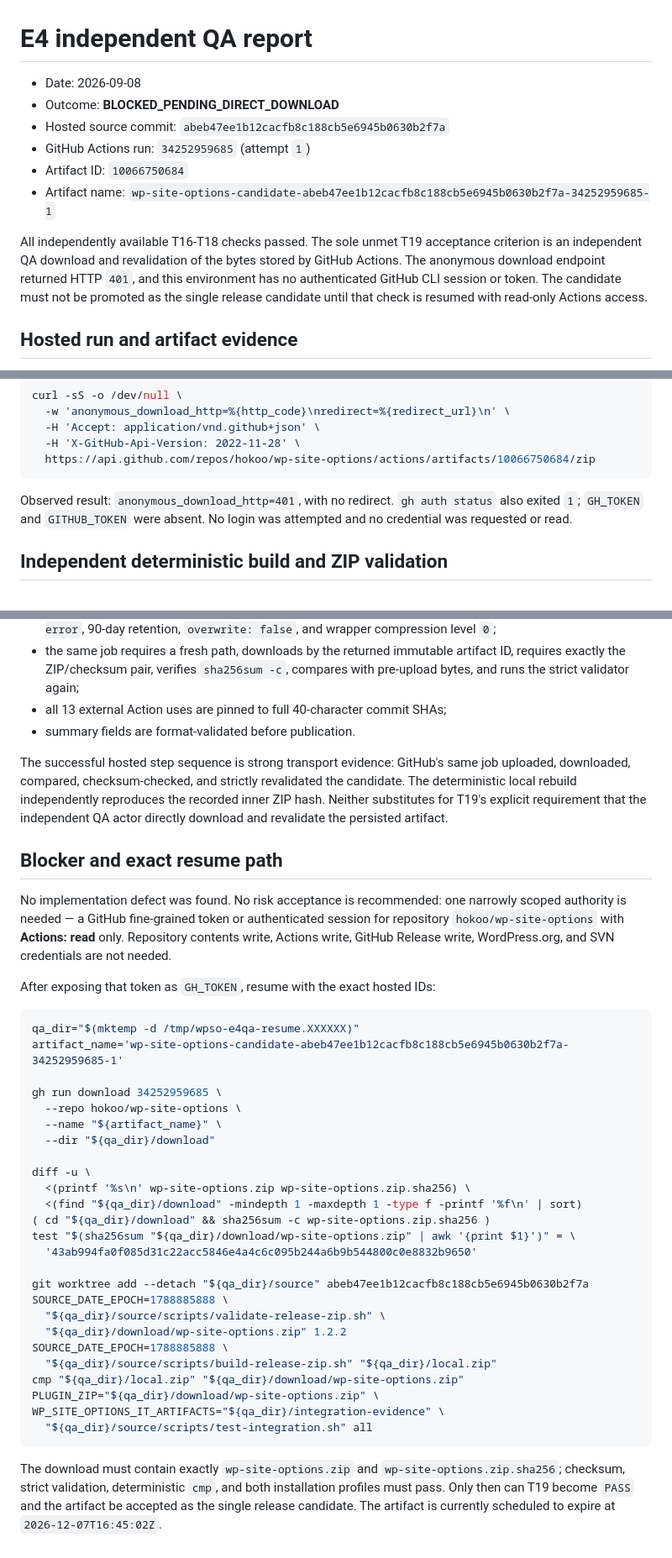
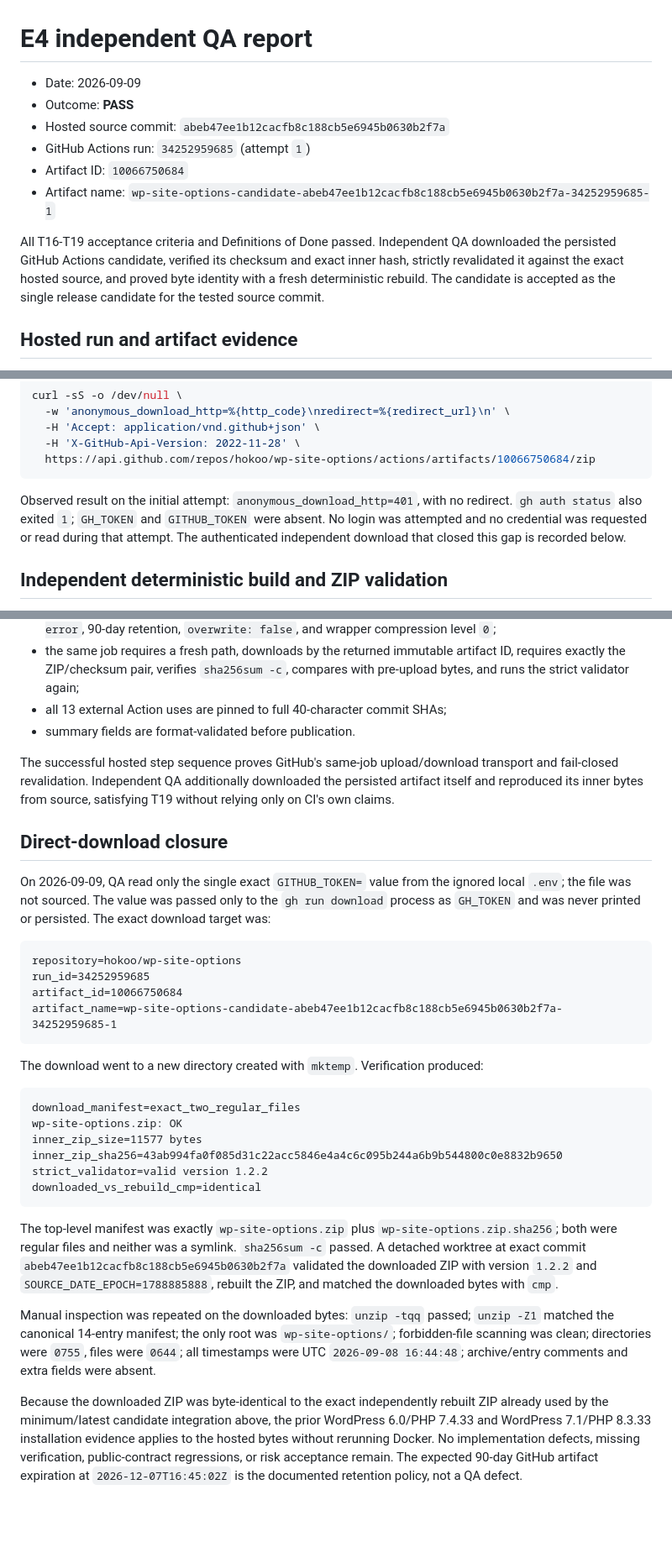
Before and after one commit to hokoo/wp-site-options, a Markdown page: docs/qa/e4-qa.md, 3 parts joined by grey strips. Shown at 84% size. GitHub-like rendering; blank space fills up the shorter version.

````diff
--- a/docs/qa/e4-qa.md
+++ b/docs/qa/e4-qa.md
@@ -1,13 +1,13 @@
 # E4 independent QA report
 
-- Date: 2026-09-08
-- Outcome: **BLOCKED_PENDING_DIRECT_DOWNLOAD**
+- Date: 2026-09-09
+- Outcome: **PASS**
 - Hosted source commit: `abeb47ee1b12cacfb8c188cb5e6945b0630b2f7a`
 - GitHub Actions run: `34252959685` (attempt `1`)
 - Artifact ID: `10066750684`
 - Artifact name: `wp-site-options-candidate-abeb47ee1b12cacfb8c188cb5e6945b0630b2f7a-34252959685-1`
 
-All independently available T16-T18 checks passed. The sole unmet T19 acceptance criterion is an independent QA download and revalidation of the bytes stored by GitHub Actions. The anonymous download endpoint returned HTTP `401`, and this environment has no authenticated GitHub CLI session or token. The candidate must not be promoted as the single release candidate until that check is resumed with read-only Actions access.
+All T16-T19 acceptance criteria and Definitions of Done passed. Independent QA downloaded the persisted GitHub Actions candidate, verified its checksum and exact inner hash, strictly revalidated it against the exact hosted source, and proved byte identity with a fresh deterministic rebuild. The candidate is accepted as the single release candidate for the tested source commit.
 
 ## Hosted run and artifact evidence
 
@@ -53,7 +53,7 @@ curl -sS -o /dev/null \
   https://api.github.com/repos/hokoo/wp-site-options/actions/artifacts/10066750684/zip
 ```
 
-Observed result: `anonymous_download_http=401`, with no redirect. `gh auth status` also exited `1`; `GH_TOKEN` and `GITHUB_TOKEN` were absent. No login was attempted and no credential was requested or read.
+Observed result on the initial attempt: `anonymous_download_http=401`, with no redirect. `gh auth status` also exited `1`; `GH_TOKEN` and `GITHUB_TOKEN` were absent. No login was attempted and no credential was requested or read during that attempt. The authenticated independent download that closed this gap is recorded below.
 
 ## Independent deterministic build and ZIP validation
 
@@ -108,40 +108,32 @@ Independent static inspection and `actionlint` (exit `0`) confirmed:
 - all 13 external Action uses are pinned to full 40-character commit SHAs;
 - summary fields are format-validated before publication.
 
-The successful hosted step sequence is strong transport evidence: GitHub's same job uploaded, downloaded, compared, checksum-checked, and strictly revalidated the candidate. The deterministic local rebuild independently reproduces the recorded inner ZIP hash. Neither substitutes for T19's explicit requirement that the independent QA actor directly download and revalidate the persisted artifact.
+The successful hosted step sequence proves GitHub's same-job upload/download transport and fail-closed revalidation. Independent QA additionally downloaded the persisted artifact itself and reproduced its inner bytes from source, satisfying T19 without relying only on CI's own claims.
 
-## Blocker and exact resume path
+## Direct-download closure
 
-No implementation defect was found. No risk acceptance is recommended: one narrowly scoped authority is needed — a GitHub fine-grained token or authenticated session for repository `hokoo/wp-site-options` with **Actions: read** only. Repository contents write, Actions write, GitHub Release write, WordPress.org, and SVN credentials are not needed.
+On 2026-09-09, QA read only the single exact `GITHUB_TOKEN=` value from the ignored local `.env`; the file was not sourced. The value was passed only to the `gh run download` process as `GH_TOKEN` and was never printed or persisted. The exact download target was:
 
-After exposing that token as `GH_TOKEN`, resume with the exact hosted IDs:
-
-```bash
-qa_dir="$(mktemp -d /tmp/wpso-e4qa-resume.XXXXXX)"
-artifact_name='wp-site-options-candidate-abeb47ee1b12cacfb8c188cb5e6945b0630b2f7a-34252959685-1'
-
-gh run download 34252959685 \
-  --repo hokoo/wp-site-options \
-  --name "${artifact_name}" \
-  --dir "${qa_dir}/download"
-
-diff -u \
-  <(printf '%s\n' wp-site-options.zip wp-site-options.zip.sha256) \
-  <(find "${qa_dir}/download" -mindepth 1 -maxdepth 1 -type f -printf '%f\n' | sort)
-( cd "${qa_dir}/download" && sha256sum -c wp-site-options.zip.sha256 )
-test "$(sha256sum "${qa_dir}/download/wp-site-options.zip" | awk '{print $1}')" = \
-  '43ab994fa0f085d31c22acc5846e4a4c6c095b244a6b9b544800c0e8832b9650'
-
-git worktree add --detach "${qa_dir}/source" abeb47ee1b12cacfb8c188cb5e6945b0630b2f7a
-SOURCE_DATE_EPOCH=1788885888 \
-  "${qa_dir}/source/scripts/validate-release-zip.sh" \
-  "${qa_dir}/download/wp-site-options.zip" 1.2.2
-SOURCE_DATE_EPOCH=1788885888 \
-  "${qa_dir}/source/scripts/build-release-zip.sh" "${qa_dir}/local.zip"
-cmp "${qa_dir}/local.zip" "${qa_dir}/download/wp-site-options.zip"
-PLUGIN_ZIP="${qa_dir}/download/wp-site-options.zip" \
-WP_SITE_OPTIONS_IT_ARTIFACTS="${qa_dir}/integration-evidence" \
-  "${qa_dir}/source/scripts/test-integration.sh" all
+```text
+repository=hokoo/wp-site-options
+run_id=34252959685
+artifact_id=10066750684
+artifact_name=wp-site-options-candidate-abeb47ee1b12cacfb8c188cb5e6945b0630b2f7a-34252959685-1
 ```
 
-The download must contain exactly `wp-site-options.zip` and `wp-site-options.zip.sha256`; checksum, strict validation, deterministic `cmp`, and both installation profiles must pass. Only then can T19 become `PASS` and the artifact be accepted as the single release candidate. The artifact is currently scheduled to expire at `2026-12-07T16:45:02Z`.
+The download went to a new directory created with `mktemp`. Verification produced:
+
+```text
+download_manifest=exact_two_regular_files
+wp-site-options.zip: OK
+inner_zip_size=11577 bytes
+inner_zip_sha256=43ab994fa0f085d31c22acc5846e4a4c6c095b244a6b9b544800c0e8832b9650
+strict_validator=valid version 1.2.2
+downloaded_vs_rebuild_cmp=identical
+```
+
+The top-level manifest was exactly `wp-site-options.zip` plus `wp-site-options.zip.sha256`; both were regular files and neither was a symlink. `sha256sum -c` passed. A detached worktree at exact commit `abeb47ee1b12cacfb8c188cb5e6945b0630b2f7a` validated the downloaded ZIP with version `1.2.2` and `SOURCE_DATE_EPOCH=1788885888`, rebuilt the ZIP, and matched the downloaded bytes with `cmp`.
+
+Manual inspection was repeated on the downloaded bytes: `unzip -tqq` passed; `unzip -Z1` matched the canonical 14-entry manifest; the only root was `wp-site-options/`; forbidden-file scanning was clean; directories were `0755`, files were `0644`; all timestamps were UTC `2026-09-08 16:44:48`; archive/entry comments and extra fields were absent.
+
+Because the downloaded ZIP was byte-identical to the exact independently rebuilt ZIP already used by the minimum/latest candidate integration above, the prior WordPress 6.0/PHP 7.4.33 and WordPress 7.1/PHP 8.3.33 installation evidence applies to the hosted bytes without rerunning Docker. No implementation defects, missing verification, public-contract regressions, or risk acceptance remain. The expected 90-day GitHub artifact expiration at `2026-12-07T16:45:02Z` is the documented retention policy, not a QA defect.
````
Also changed, not shown: docs/execution-backlog.md (+2 -5 lines).
